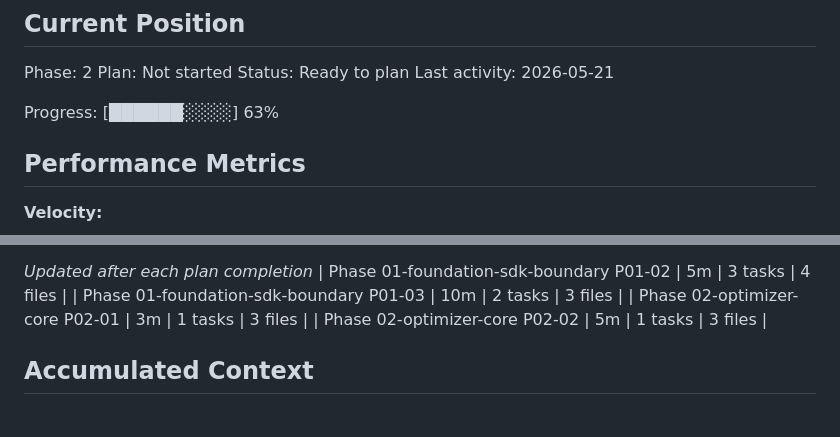
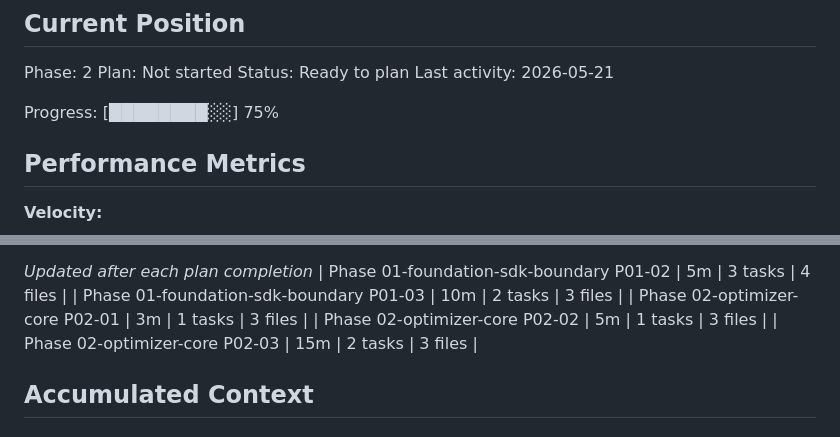
Before and after one commit to elkhouryrafik-boop/InFraRed-Hackathon-2026, a Markdown page: .planning/STATE.md, 2 parts joined by grey strips. GitHub-like rendering.

```diff
--- a/.planning/STATE.md
+++ b/.planning/STATE.md
@@ -30,7 +30,7 @@ Plan: Not started
 Status: Ready to plan
 Last activity: 2026-05-21
 
-Progress: [██████░░░░] 63%
+Progress: [████████░░] 75%
 
 ## Performance Metrics
 
@@ -56,6 +56,7 @@ Progress: [██████░░░░] 63%
 | Phase 01-foundation-sdk-boundary P01-03 | 10m | 2 tasks | 3 files |
 | Phase 02-optimizer-core P02-01 | 3m | 1 tasks | 3 files |
 | Phase 02-optimizer-core P02-02 | 5m | 1 tasks | 3 files |
+| Phase 02-optimizer-core P02-03 | 15m | 2 tasks | 3 files |
 
 ## Accumulated Context
 
```
Also changed, not shown: other parts of .planning/STATE.md (+10 -6 lines), .planning/REQUIREMENTS.md (+2 -1 lines), 1 other file.
